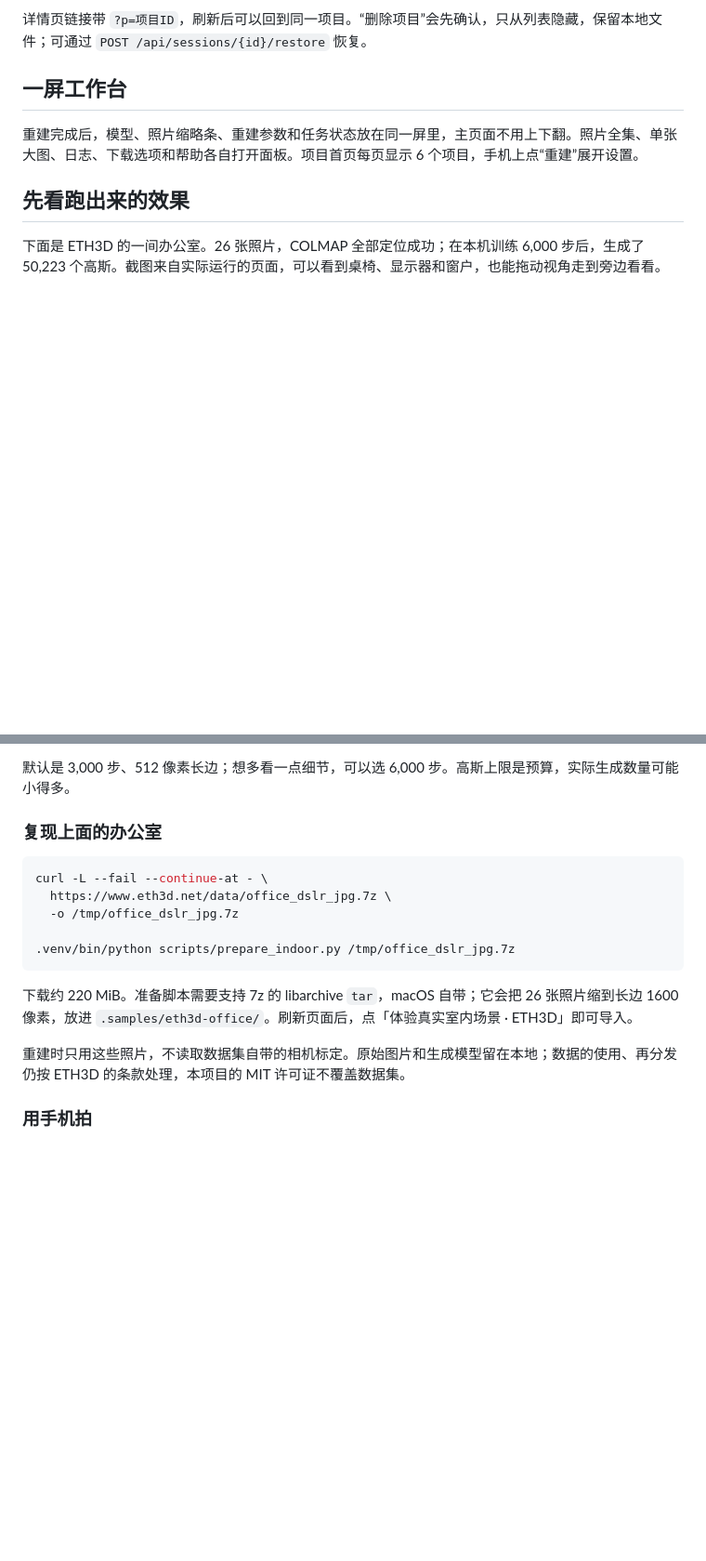
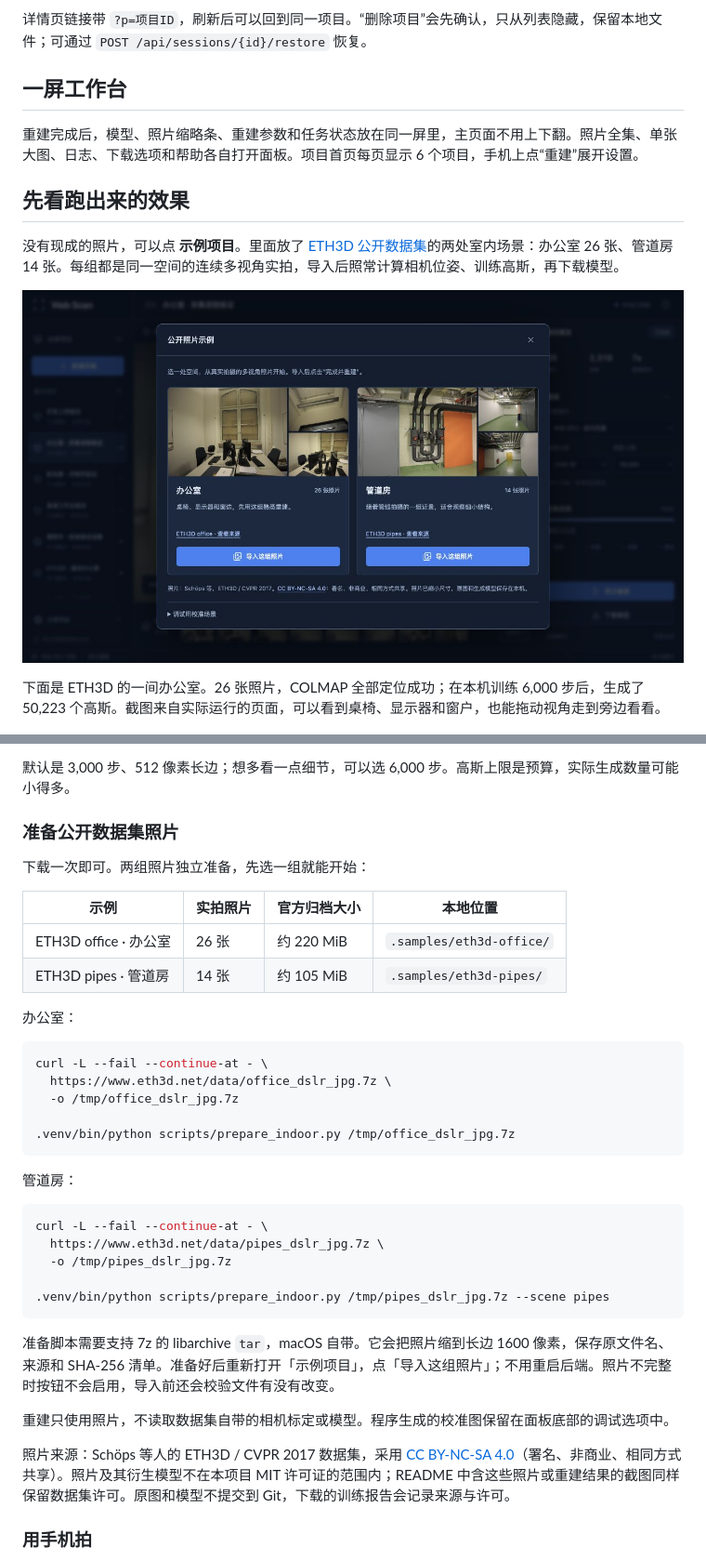
Before and after one commit to sakorman/web-scan, a Markdown page: README.md, 2 parts joined by grey strips. Shown: that part at 93% size. Drawn GitHub-style; pictures changed too: docs/screenshots/09-public-samples.jpg (added); blank space fills up the shorter version.

Commit message:
Add photo samples

````diff
--- a/README.md
+++ b/README.md
@@ -19,6 +19,10 @@
 重建完成后，模型、照片缩略条、重建参数和任务状态放在同一屏里，主页面不用上下翻。照片全集、单张大图、日志、下载选项和帮助各自打开面板。项目首页每页显示 6 个项目，手机上点“重建”展开设置。
 
 ## 先看跑出来的效果
+
+没有现成的照片，可以点 **示例项目**。里面放了 [ETH3D 公开数据集](https://www.eth3d.net/datasets)的两处室内场景：办公室 26 张、管道房 14 张。每组都是同一空间的连续多视角实拍，导入后照常计算相机位姿、训练高斯，再下载模型。
+
+![公开照片示例，包含办公室和管道房的实拍预览](docs/screenshots/09-public-samples.jpg)
 
 下面是 ETH3D 的一间办公室。26 张照片，COLMAP 全部定位成功；在本机训练 6,000 步后，生成了 50,223 个高斯。截图来自实际运行的页面，可以看到桌椅、显示器和窗户，也能拖动视角走到旁边看看。
 
@@ -100,7 +104,16 @@ npm run build
 
 默认是 3,000 步、512 像素长边；想多看一点细节，可以选 6,000 步。高斯上限是预算，实际生成数量可能小得多。
 
-### 复现上面的办公室
+### 准备公开数据集照片
+
+下载一次即可。两组照片独立准备，先选一组就能开始：
+
+| 示例 | 实拍照片 | 官方归档大小 | 本地位置 |
+| --- | --- | --- | --- |
+| ETH3D office · 办公室 | 26 张 | 约 220 MiB | `.samples/eth3d-office/` |
+| ETH3D pipes · 管道房 | 14 张 | 约 105 MiB | `.samples/eth3d-pipes/` |
+
+办公室：
 
 ```bash
 curl -L --fail --continue-at - \
@@ -110,9 +123,21 @@ curl -L --fail --continue-at - \
 .venv/bin/python scripts/prepare_indoor.py /tmp/office_dslr_jpg.7z
 ```
 
-下载约 220 MiB。准备脚本需要支持 7z 的 libarchive `tar`，macOS 自带；它会把 26 张照片缩到长边 1600 像素，放进 `.samples/eth3d-office/`。刷新页面后，点「体验真实室内场景 · ETH3D」即可导入。
+管道房：
 
-重建时只用这些照片，不读取数据集自带的相机标定。原始图片和生成模型留在本地；数据的使用、再分发仍按 ETH3D 的条款处理，本项目的 MIT 许可证不覆盖数据集。
+```bash
+curl -L --fail --continue-at - \
+  https://www.eth3d.net/data/pipes_dslr_jpg.7z \
+  -o /tmp/pipes_dslr_jpg.7z
+
+.venv/bin/python scripts/prepare_indoor.py /tmp/pipes_dslr_jpg.7z --scene pipes
+```
+
+准备脚本需要支持 7z 的 libarchive `tar`，macOS 自带。它会把照片缩到长边 1600 像素，保存原文件名、来源和 SHA-256 清单。准备好后重新打开「示例项目」，点「导入这组照片」；不用重启后端。照片不完整时按钮不会启用，导入前还会校验文件有没有改变。
+
+重建只使用照片，不读取数据集自带的相机标定或模型。程序生成的校准图保留在面板底部的调试选项中。
+
+照片来源：Schöps 等人的 ETH3D / CVPR 2017 数据集，采用 [CC BY-NC-SA 4.0](https://creativecommons.org/licenses/by-nc-sa/4.0/)（署名、非商业、相同方式共享）。照片及其衍生模型不在本项目 MIT 许可证的范围内；README 中含这些照片或重建结果的截图同样保留数据集许可。原图和模型不提交到 Git，下载的训练报告会记录来源与许可。
 
 ### 用手机拍
 
````
Also changed, not shown: THIRD_PARTY_NOTICES.md (+5 -1 lines), docs/QA.md (+20 -0 lines), docs/screenshots/10-public-samples-mobile.jpg (added), docs/screenshots/11-pipes-result.jpg (added), 6 other files.
